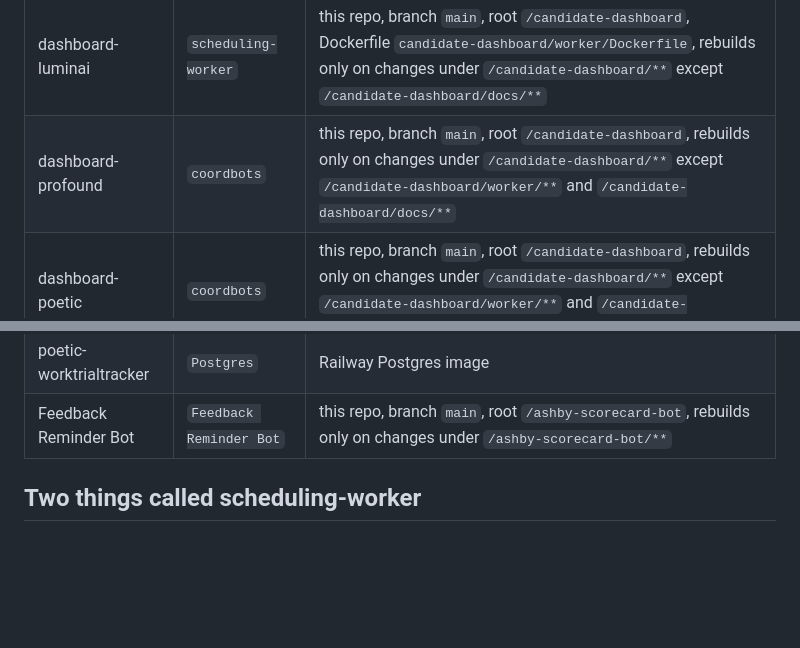
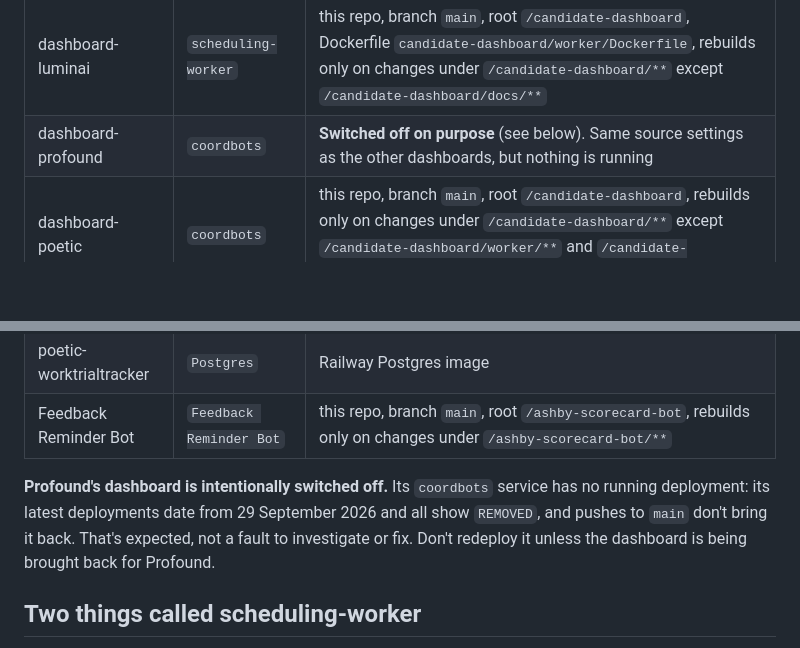
Before and after one commit to hayleysamuels-ops/coordbots, a Markdown page: README.md, 2 parts joined by grey strips. Drawn GitHub-style; blank space fills up the shorter version.

Commit message:
Note that Profound's dashboard is switched off on purpose
Its coordbots service has no running deployment, and its latest
deployments (29 September 2026) all show REMOVED. Record that this is
intentional so it isn't raised as a fault or redeployed by mistake.

Co-Authored-By: Claude Opus 5.5 <noreply@anthropic.com>

```diff
--- a/README.md
+++ b/README.md
@@ -30,7 +30,7 @@ reads it.
 | dashboard-january | `coordbots` | this repo, branch `main`, root `/candidate-dashboard`, rebuilds only on changes under `/candidate-dashboard/**` except `/candidate-dashboard/worker/**` and `/candidate-dashboard/docs/**` |
 | dashboard-luminai | `coordbots` | this repo, branch `main`, root `/candidate-dashboard`, rebuilds only on changes under `/candidate-dashboard/**` except `/candidate-dashboard/worker/**` and `/candidate-dashboard/docs/**` |
 | dashboard-luminai | `scheduling-worker` | this repo, branch `main`, root `/candidate-dashboard`, Dockerfile `candidate-dashboard/worker/Dockerfile`, rebuilds only on changes under `/candidate-dashboard/**` except `/candidate-dashboard/docs/**` |
-| dashboard-profound | `coordbots` | this repo, branch `main`, root `/candidate-dashboard`, rebuilds only on changes under `/candidate-dashboard/**` except `/candidate-dashboard/worker/**` and `/candidate-dashboard/docs/**` |
+| dashboard-profound | `coordbots` | **Switched off on purpose** (see below). Same source settings as the other dashboards, but nothing is running |
 | dashboard-poetic | `coordbots` | this repo, branch `main`, root `/candidate-dashboard`, rebuilds only on changes under `/candidate-dashboard/**` except `/candidate-dashboard/worker/**` and `/candidate-dashboard/docs/**` |
 | dashboard-forus | `coordbots` | this repo, branch `main`, root `/candidate-dashboard`, rebuilds only on changes under `/candidate-dashboard/**` except `/candidate-dashboard/worker/**` and `/candidate-dashboard/docs/**` |
 | dashboard-runlayer | `coordbots` | this repo, branch `main`, root `/candidate-dashboard`, rebuilds only on changes under `/candidate-dashboard/**` except `/candidate-dashboard/worker/**` and `/candidate-dashboard/docs/**` |
@@ -38,6 +38,11 @@ reads it.
 | poetic-worktrialtracker | `scheduling-worker` | no connected repo: deployed by CLI upload (`railway up`), Dockerfile `worker/Dockerfile`, last deployed 18 September 2026 |
 | poetic-worktrialtracker | `Postgres` | Railway Postgres image |
 | Feedback Reminder Bot | `Feedback Reminder Bot` | this repo, branch `main`, root `/ashby-scorecard-bot`, rebuilds only on changes under `/ashby-scorecard-bot/**` |
+
+**Profound's dashboard is intentionally switched off.** Its `coordbots` service has no running
+deployment: its latest deployments date from 29 September 2026 and all show `REMOVED`, and
+pushes to `main` don't bring it back. That's expected, not a fault to investigate or fix. Don't redeploy
+it unless the dashboard is being brought back for Profound.
 
 ## Two things called scheduling-worker
 
```
